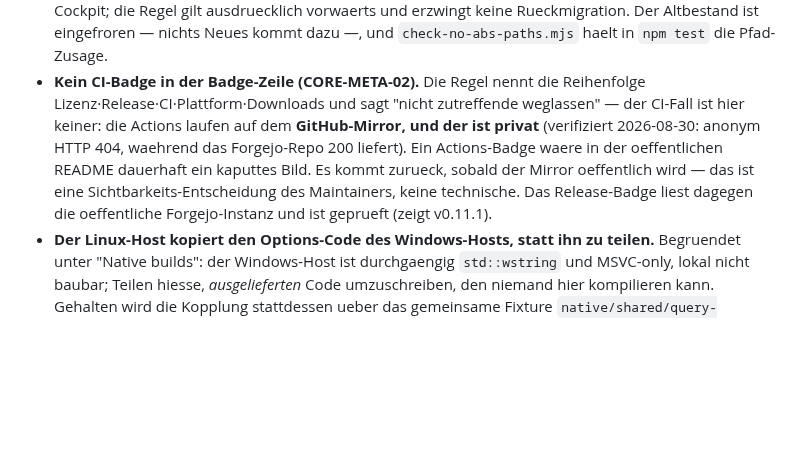
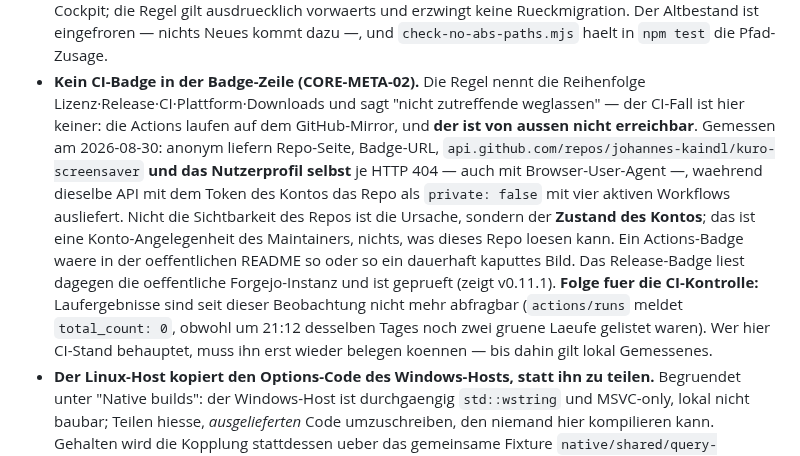
Before and after one commit to johannes-kaindl/kuro-screensaver, a Markdown page: AGENTS.md, the part around the change. Rendered like a GitHub page; blank space fills up the shorter version.

Commit message:
docs(agents): die Begruendung fuers fehlende CI-Badge richtigstellen
Der vorige Commit schrieb, das CI-Badge fehle, weil der GitHub-Mirror privat
sei. Das stimmt nicht: dieselbe API liefert mit dem Token des Kontos
`private: false` und vier aktive Workflows. Anonym antworten aber Repo-Seite,
Badge-URL, der API-Endpunkt UND das Nutzerprofil selbst je mit HTTP 404, auch
mit Browser-User-Agent — die Ursache liegt beim Zustand des Kontos, nicht bei
der Sichtbarkeit des Repos.

Am Ergebnis aendert das nichts (ein Actions-Badge waere in der oeffentlichen
README ein kaputtes Bild), an der Zusage schon: die Datei behauptete eine
Ursache, die nicht gemessen war.

Dazu die praktische Folge, weil sie die naechste Session sonst kalt erwischt:
Laufergebnisse sind nicht mehr abfragbar — `actions/runs` meldet
`total_count: 0`, obwohl um 21:12 desselben Tages noch zwei gruene Laeufe fuer
d28341f gelistet waren.

Co-Authored-By: Claude Opus 5 (1M context) <noreply@anthropic.com>
Claude-Session: https://claude.ai/code/session_01YELmsmBX3mBZvwg5qkSG1c

```diff
--- a/AGENTS.md
+++ b/AGENTS.md
@@ -44,12 +44,20 @@ Comply-or-explain: was hier bewusst anders laeuft als in `_docs/CONVENTIONS.md`.
   `check-no-abs-paths.mjs` haelt in `npm test` die Pfad-Zusage.
 - **Kein CI-Badge in der Badge-Zeile (CORE-META-02).** Die Regel nennt die Reihenfolge
   Lizenz·Release·CI·Plattform·Downloads und sagt "nicht zutreffende weglassen" — der
-  CI-Fall ist hier keiner: die Actions laufen auf dem **GitHub-Mirror, und der ist
-  privat** (verifiziert 2026-08-30: anonym HTTP 404, waehrend das Forgejo-Repo 200
-  liefert). Ein Actions-Badge waere in der oeffentlichen README dauerhaft ein kaputtes
-  Bild. Es kommt zurueck, sobald der Mirror oeffentlich wird — das ist eine
-  Sichtbarkeits-Entscheidung des Maintainers, keine technische. Das Release-Badge liest
-  dagegen die oeffentliche Forgejo-Instanz und ist geprueft (zeigt v0.11.1).
+  CI-Fall ist hier keiner: die Actions laufen auf dem GitHub-Mirror, und **der ist von
+  aussen nicht erreichbar**. Gemessen am 2026-08-30: anonym liefern Repo-Seite,
+  Badge-URL, `api.github.com/repos/johannes-kaindl/kuro-screensaver` **und das
+  Nutzerprofil selbst** je HTTP 404 — auch mit Browser-User-Agent —, waehrend dieselbe
+  API mit dem Token des Kontos das Repo als `private: false` mit vier aktiven Workflows
+  ausliefert. Nicht die Sichtbarkeit des Repos ist die Ursache, sondern der **Zustand
+  des Kontos**; das ist eine Konto-Angelegenheit des Maintainers, nichts, was dieses
+  Repo loesen kann. Ein Actions-Badge waere in der oeffentlichen README so oder so ein
+  dauerhaft kaputtes Bild. Das Release-Badge liest dagegen die oeffentliche
+  Forgejo-Instanz und ist geprueft (zeigt v0.11.1).
+  **Folge fuer die CI-Kontrolle:** Laufergebnisse sind seit dieser Beobachtung nicht mehr
+  abfragbar (`actions/runs` meldet `total_count: 0`, obwohl um 21:12 desselben Tages noch
+  zwei gruene Laeufe gelistet waren). Wer hier CI-Stand behauptet, muss ihn erst wieder
+  belegen koennen — bis dahin gilt lokal Gemessenes.
 - **Der Linux-Host kopiert den Options-Code des Windows-Hosts, statt ihn zu teilen.**
   Begruendet unter "Native builds": der Windows-Host ist durchgaengig `std::wstring` und
   MSVC-only, lokal nicht baubar; Teilen hiesse, *ausgelieferten* Code umzuschreiben, den
```
